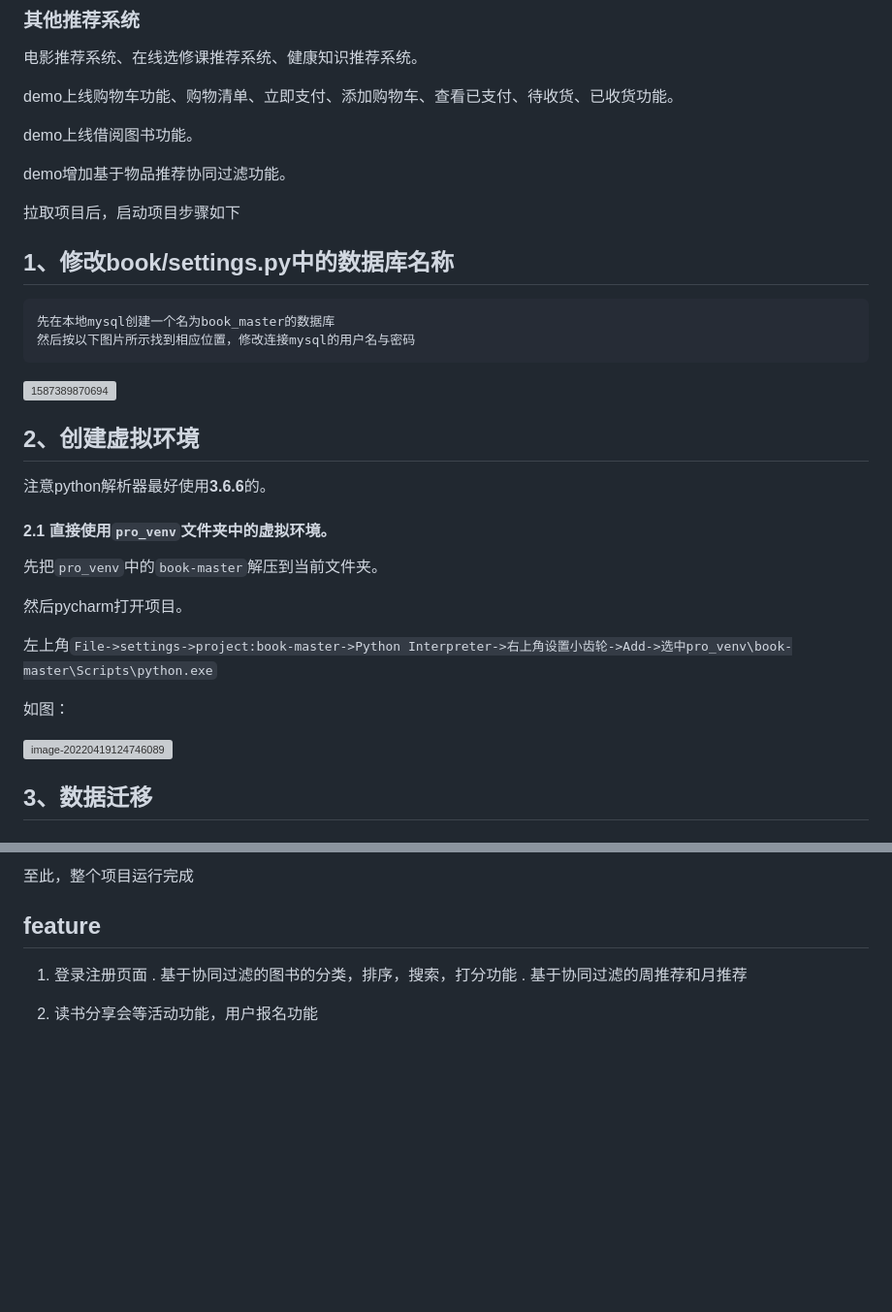
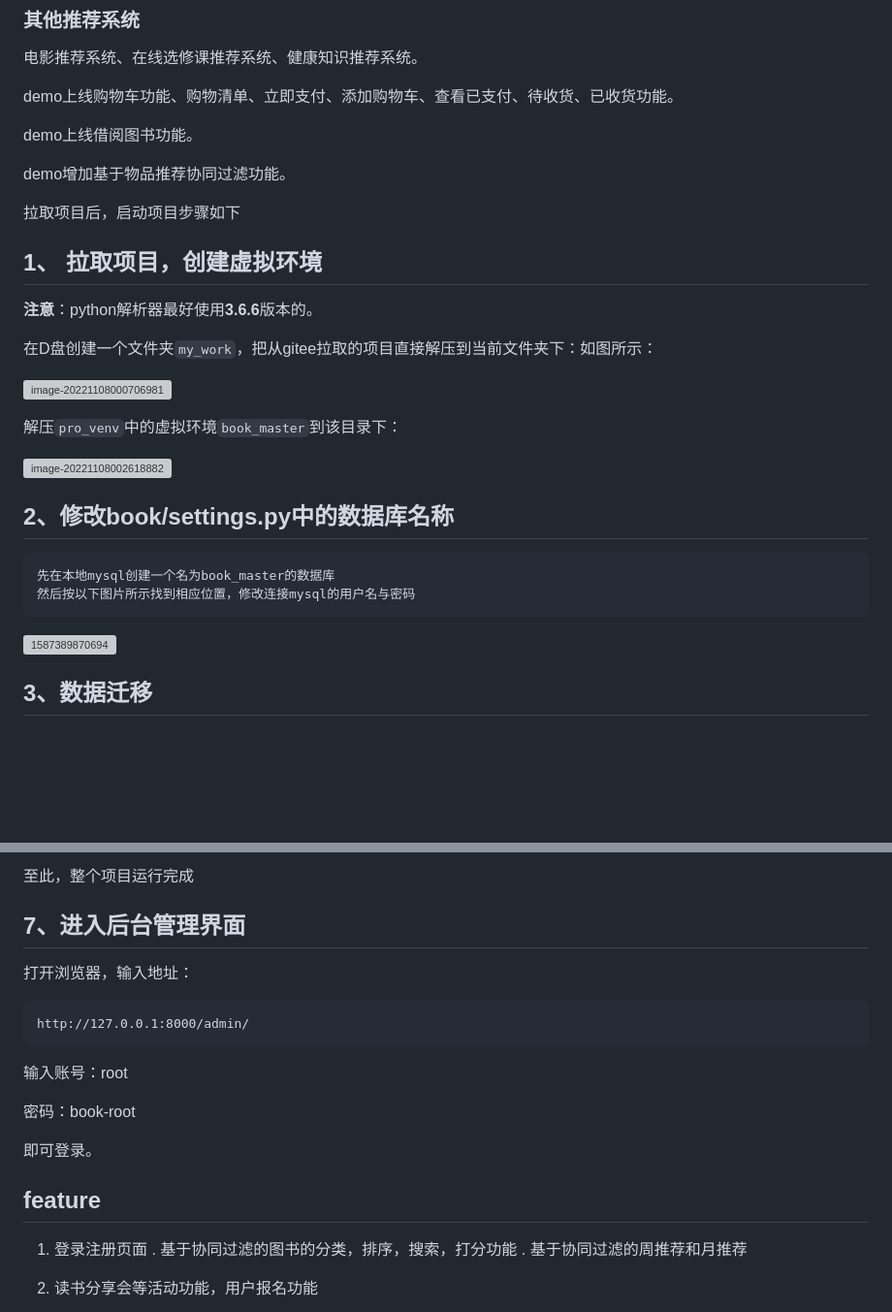
Before and after one commit to liangdongchang/book-master, a Markdown page: readme.md, 2 parts joined by grey strips. Shown: that part at 97% size. Drawn GitHub-style; blank space fills up the shorter version; grey boxes are pictures that could not be loaded.

````diff
--- a/readme.md
+++ b/readme.md
@@ -49,11 +49,31 @@ demo上线借阅图书功能。
 
 demo增加基于物品推荐协同过滤功能。
 
+
+
 拉取项目后，启动项目步骤如下
 
 
 
-## 1、修改book/settings.py中的数据库名称
+## 1、 拉取项目，创建虚拟环境
+
+**注意**：python解析器最好使用**3.6.6**版本的。
+
+
+
+在D盘创建一个文件夹`my_work`，把从gitee拉取的项目直接解压到当前文件夹下：如图所示：
+
+![image-20221108000706981](D:\pythonpro\git\book-master\image\解压.png)
+
+
+
+解压`pro_venv`中的虚拟环境`book_master`到该目录下：
+
+![image-20221108002618882](D:\pythonpro\git\book-master\image\虚拟环境目录.png)
+
+
+
+## 2、修改book/settings.py中的数据库名称
 
 ```
 先在本地mysql创建一个名为book_master的数据库
@@ -64,28 +84,6 @@ demo增加基于物品推荐协同过滤功能。
 
 
 
-## 2、创建虚拟环境
-
-注意python解析器最好使用**3.6.6**的。
-
-
-
-#### 2.1 直接使用`pro_venv`文件夹中的虚拟环境。
-
-先把`pro_venv`中的`book-master`解压到当前文件夹。
-
-然后pycharm打开项目。
-
-左上角`File->settings->project:book-master->Python Interpreter->右上角设置小齿轮->Add->选中pro_venv\book-master\Scripts\python.exe`
-
-如图：
-
-![image-20220419124746089](image\xn.png)
-
-
-
-
-
 ## 3、数据迁移
 
 ### 3.1 创建表
@@ -208,6 +161,20 @@ http://127.0.0.1:8000/
 至此，整个项目运行完成
 
 
+
+## 7、进入后台管理界面
+
+打开浏览器，输入地址：
+
+```
+http://127.0.0.1:8000/admin/
+```
+
+输入账号：root
+
+密码：book-root
+
+即可登录。
 
 
 
````
Also changed, not shown: other parts of readme.md (+14 -59 lines), image/jh.png, image/jhxn.png, image/用户界面.png (added), image/虚拟环境目录.png (added), image/解压.png (added), 1 other file.
